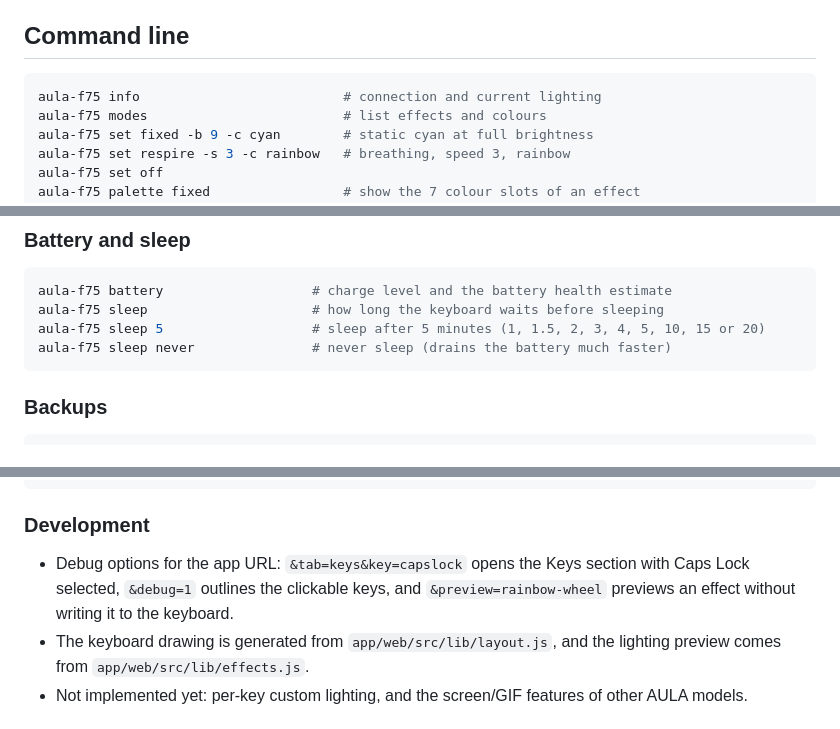
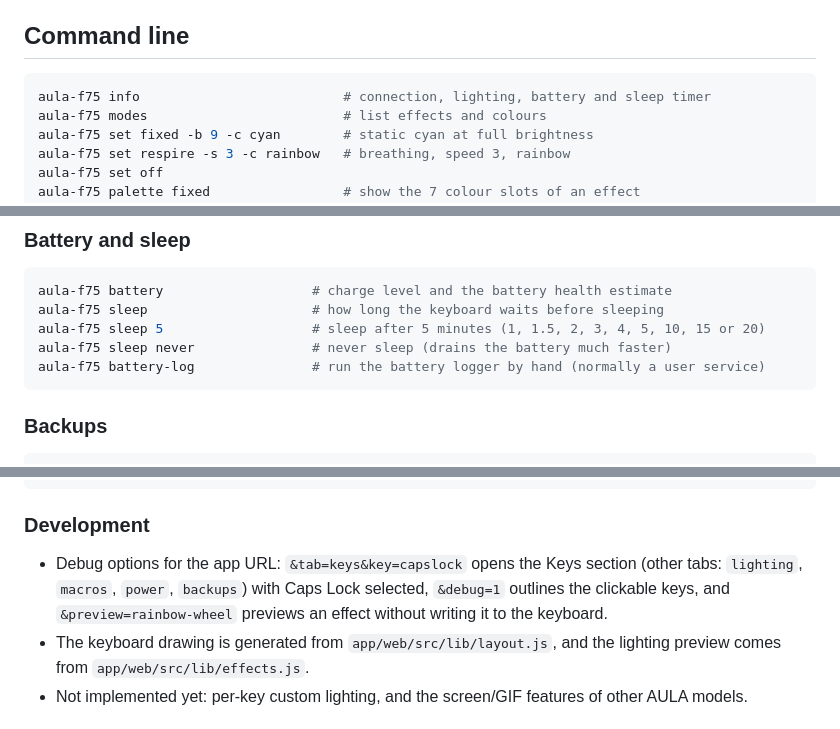
Before and after one commit to ChesterFritz/AULA-F75-DRIVER-LINUX, a Markdown page: README.md, 3 parts joined by grey strips. Rendered like a GitHub page.

````diff
--- a/README.md
+++ b/README.md
@@ -160,7 +168,7 @@ The app runs a small local server on `127.0.0.1` and shows it in a browser app w
 ## Command line
 
 ```sh
-aula-f75 info                          # connection and current lighting
+aula-f75 info                          # connection, lighting, battery and sleep timer
 aula-f75 modes                         # list effects and colours
 aula-f75 set fixed -b 9 -c cyan        # static cyan at full brightness
 aula-f75 set respire -s 3 -c rainbow   # breathing, speed 3, rainbow
@@ -207,6 +215,7 @@ aula-f75 battery                   # charge level and the battery health estimat
 aula-f75 sleep                     # how long the keyboard waits before sleeping
 aula-f75 sleep 5                   # sleep after 5 minutes (1, 1.5, 2, 3, 4, 5, 10, 15 or 20)
 aula-f75 sleep never               # never sleep (drains the battery much faster)
+aula-f75 battery-log               # run the battery logger by hand (normally a user service)
 ```
 
 ### Backups
@@ -271,7 +280,7 @@ docs/                 screenshots
 
 ### Development
 
-- Debug options for the app URL: `&tab=keys&key=capslock` opens the Keys section with Caps Lock selected, `&debug=1` outlines the clickable keys, and `&preview=rainbow-wheel` previews an effect without writing it to the keyboard.
+- Debug options for the app URL: `&tab=keys&key=capslock` opens the Keys section (other tabs: `lighting`, `macros`, `power`, `backups`) with Caps Lock selected, `&debug=1` outlines the clickable keys, and `&preview=rainbow-wheel` previews an effect without writing it to the keyboard.
 - The keyboard drawing is generated from `app/web/src/lib/layout.js`, and the lighting preview comes from `app/web/src/lib/effects.js`.
 - Not implemented yet: per-key custom lighting, and the screen/GIF features of other AULA models.
 
````
Also changed, not shown: other parts of README.md (+9 -1 lines), docs/dark.png (added), docs/keys.png, docs/lighting.png, docs/macros.png, docs/power.png (added).
